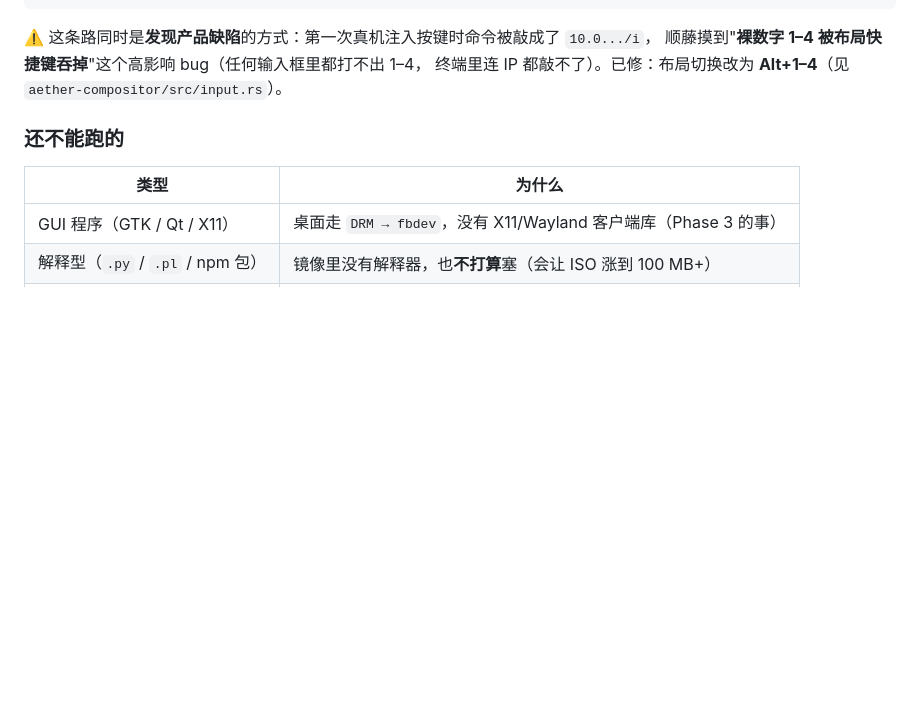
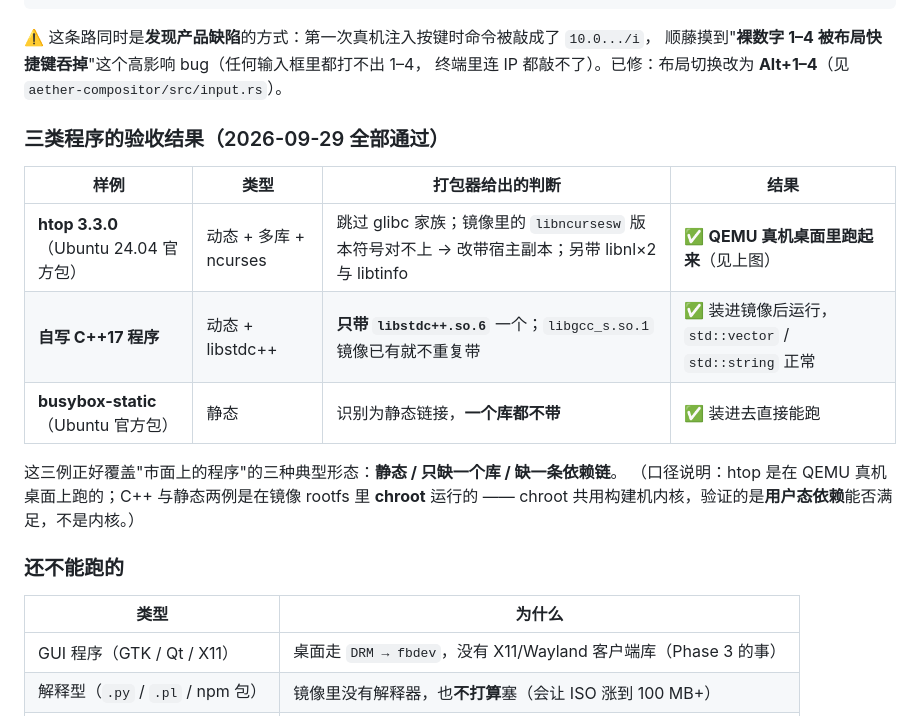
Before and after one commit to qwert702/AetherOS, a Markdown page: docs/APP-PACKAGES.md, the part around the change. GitHub-like rendering; blank space fills up the shorter version.

Commit message:
docs: 补齐三类程序的验收结果（htop / C++ / 静态，全部通过）
计划里最后一项验收标准完成。三例覆盖"市面软件"的三种典型形态：

| 样例 | 类型 | 打包器判断 | 结果 |
|---|---|---|---|
| htop 3.3.0（Ubuntu 24.04 官方包） | 动态 + 多库 + ncurses | 跳过 glibc 家族；镜像的 libncursesw 版本符号对不上 → 改带宿主副本；另带 libnl×2 + libtinfo | ✅ QEMU 真机桌面跑起来 |
| 自写 C++17 程序 | 动态 + libstdc++ | **只带 `libstdc++.so.6`**；`libgcc_s.so.1` 镜像已有就不重复带 | ✅ 运行正常（std::vector/std::string） |
| busybox-static（Ubuntu 官方包） | 静态 | 识别为静态链接，**一个库都不带** | ✅ 装进去直接能跑 |

**关键结论**：C++ 程序不需要重建工具链、也不需要把 libstdc++ 塞进镜像 —— 打包器按需随包携带
就够（当初"function-first"路线得到验证）。

口径如实标注：htop 是在 QEMU 真机桌面上跑的；C++ 与静态两例是在镜像 rootfs 里 **chroot**
运行的 —— chroot 共用构建机内核，验证的是**用户态依赖**能否满足，不是内核。

顺带记一个坑：Ubuntu 的 busybox-static 解包后是 `x/usr/bin/busybox`（不是 `/bin`），
第一次按 `/bin` 找报了"找不到文件" —— 做官方包样例前先 `find` 确认路径。

```diff
--- a/docs/APP-PACKAGES.md
+++ b/docs/APP-PACKAGES.md
@@ -236,6 +236,18 @@ INSTALL-OK
 顺藤摸到"**裸数字 1–4 被布局快捷键吞掉**"这个高影响 bug（任何输入框里都打不出 1–4，
 终端里连 IP 都敲不了）。已修：布局切换改为 **Alt+1–4**（见 `aether-compositor/src/input.rs`）。
 
+### 三类程序的验收结果（2026-09-29 全部通过）
+
+| 样例 | 类型 | 打包器给出的判断 | 结果 |
+|---|---|---|---|
+| **htop 3.3.0**（Ubuntu 24.04 官方包） | 动态 + 多库 + ncurses | 跳过 glibc 家族；镜像里的 `libncursesw` 版本符号对不上 → 改带宿主副本；另带 libnl×2 与 libtinfo | ✅ **QEMU 真机桌面里跑起来**（见上图） |
+| **自写 C++17 程序** | 动态 + libstdc++ | **只带 `libstdc++.so.6`** 一个；`libgcc_s.so.1` 镜像已有就不重复带 | ✅ 装进镜像后运行，`std::vector` / `std::string` 正常 |
+| **busybox-static**（Ubuntu 官方包） | 静态 | 识别为静态链接，**一个库都不带** | ✅ 装进去直接能跑 |
+
+这三例正好覆盖"市面上的程序"的三种典型形态：**静态 / 只缺一个库 / 缺一条依赖链**。
+（口径说明：htop 是在 QEMU 真机桌面上跑的；C++ 与静态两例是在镜像 rootfs 里 **chroot** 运行的
+—— chroot 共用构建机内核，验证的是**用户态依赖**能否满足，不是内核。）
+
 ### 还不能跑的
 
 | 类型 | 为什么 |
```
